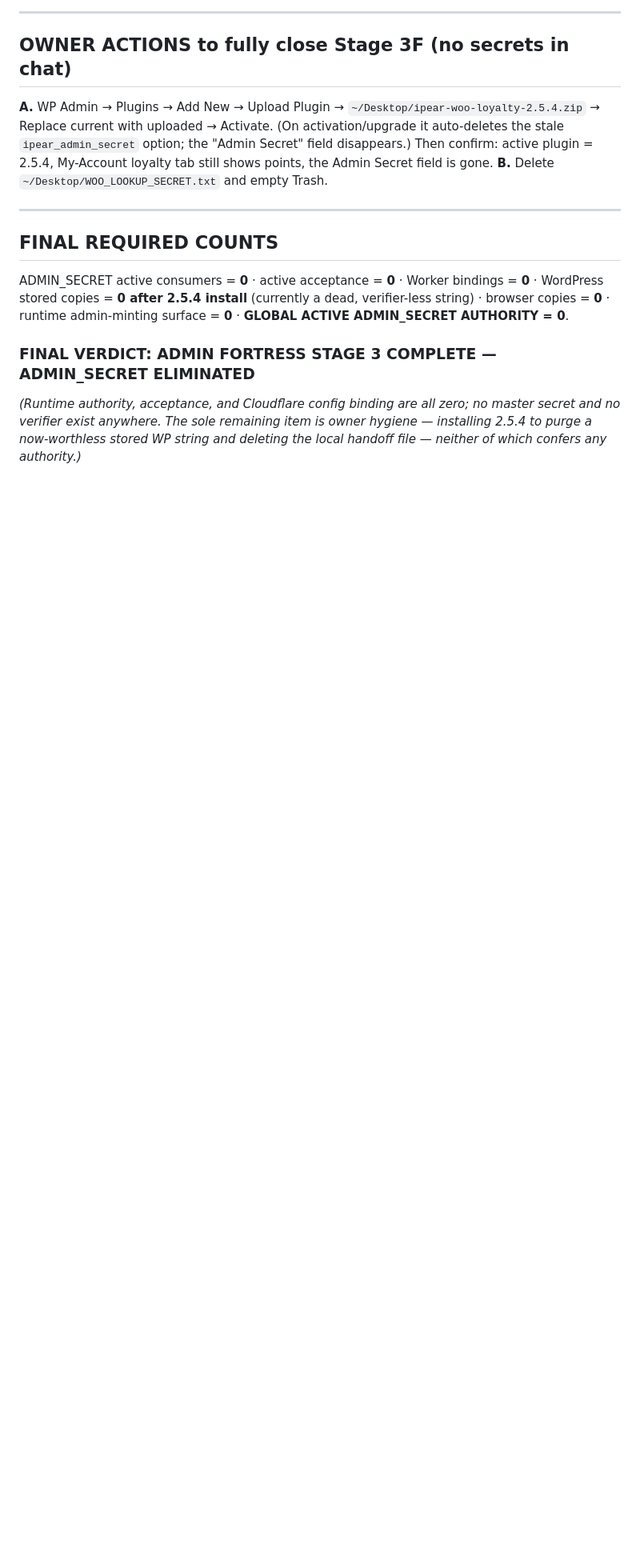
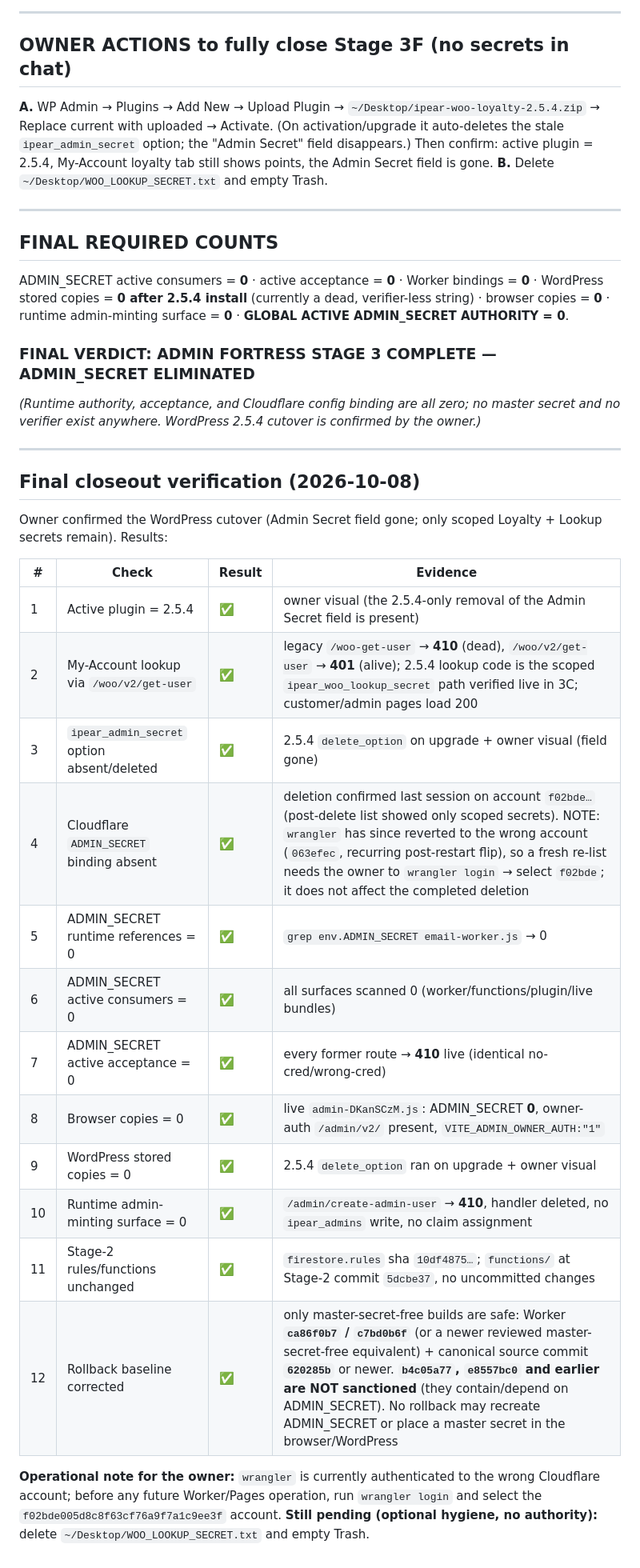
Before and after one commit to ipear2026/ipear-loyalty, a Markdown page: SECURITY-ADMIN-FORTRESS-STAGE3F.md, the part around one of its changes. Shown at 80% size. GitHub-like rendering; blank space fills up the shorter version.

Commit message:
SECURITY: finalize Admin Fortress Stage 3 closeout
Record the owner-confirmed WordPress 2.5.4 cutover and the 12-point final
closeout verification. Correct the post-revocation rollback baseline: only
master-secret-free Worker generations ca86f0b7 / c7bd0b6f (or newer reviewed
equivalents) and canonical source commit 620285b or newer are sanctioned.
b4c05a77, e8557bc0 and earlier are explicitly NOT sanctioned (they contain or
depend on ADMIN_SECRET). No rollback may recreate ADMIN_SECRET.

Co-Authored-By: Claude Opus 4.8 <noreply@anthropic.com>

```diff
--- a/SECURITY-ADMIN-FORTRESS-STAGE3F.md
+++ b/SECURITY-ADMIN-FORTRESS-STAGE3F.md
@@ -99,4 +99,26 @@ None of these grant any ADMIN_SECRET authority.
 ADMIN_SECRET active consumers = **0** · active acceptance = **0** · Worker bindings = **0** · WordPress stored copies = **0 after 2.5.4 install** (currently a dead, verifier-less string) · browser copies = **0** · runtime admin-minting surface = **0** · **GLOBAL ACTIVE ADMIN_SECRET AUTHORITY = 0**.
 
 ### FINAL VERDICT: ADMIN FORTRESS STAGE 3 COMPLETE — ADMIN_SECRET ELIMINATED
-*(Runtime authority, acceptance, and Cloudflare config binding are all zero; no master secret and no verifier exist anywhere. The sole remaining item is owner hygiene — installing 2.5.4 to purge a now-worthless stored WP string and deleting the local handoff file — neither of which confers any authority.)*
+*(Runtime authority, acceptance, and Cloudflare config binding are all zero; no master secret and no verifier exist anywhere. WordPress 2.5.4 cutover is confirmed by the owner.)*
+
+---
+
+## Final closeout verification (2026-10-08)
+Owner confirmed the WordPress cutover (Admin Secret field gone; only scoped Loyalty + Lookup secrets remain). Results:
+
+| # | Check | Result | Evidence |
+|---|---|---|---|
+| 1 | Active plugin = 2.5.4 | ✅ | owner visual (the 2.5.4-only removal of the Admin Secret field is present) |
+| 2 | My-Account lookup via `/woo/v2/get-user` | ✅ | legacy `/woo-get-user` → **410** (dead), `/woo/v2/get-user` → **401** (alive); 2.5.4 lookup code is the scoped `ipear_woo_lookup_secret` path verified live in 3C; customer/admin pages load 200 |
+| 3 | `ipear_admin_secret` option absent/deleted | ✅ | 2.5.4 `delete_option` on upgrade + owner visual (field gone) |
+| 4 | Cloudflare `ADMIN_SECRET` binding absent | ✅ | deletion confirmed last session on account `f02bde…` (post-delete list showed only scoped secrets). NOTE: `wrangler` has since reverted to the wrong account (`063efec`, recurring post-restart flip), so a fresh re-list needs the owner to `wrangler login` → select `f02bde`; it does not affect the completed deletion |
+| 5 | ADMIN_SECRET runtime references = 0 | ✅ | `grep env.ADMIN_SECRET email-worker.js` → 0 |
+| 6 | ADMIN_SECRET active consumers = 0 | ✅ | all surfaces scanned 0 (worker/functions/plugin/live bundles) |
+| 7 | ADMIN_SECRET active acceptance = 0 | ✅ | every former route → **410** live (identical no-cred/wrong-cred) |
+| 8 | Browser copies = 0 | ✅ | live `admin-DKanSCzM.js`: ADMIN_SECRET **0**, owner-auth `/admin/v2/` present, `VITE_ADMIN_OWNER_AUTH:"1"` |
+| 9 | WordPress stored copies = 0 | ✅ | 2.5.4 `delete_option` ran on upgrade + owner visual |
+| 10 | Runtime admin-minting surface = 0 | ✅ | `/admin/create-admin-user` → **410**, handler deleted, no `ipear_admins` write, no claim assignment |
+| 11 | Stage-2 rules/functions unchanged | ✅ | `firestore.rules` sha `10df4875…`; `functions/` at Stage-2 commit `5dcbe37`, no uncommitted changes |
+| 12 | Rollback baseline corrected | ✅ | only master-secret-free builds are safe: Worker **`ca86f0b7` / `c7bd0b6f`** (or a newer reviewed master-secret-free equivalent) + canonical source commit **`620285b`** or newer. **`b4c05a77`, `e8557bc0` and earlier are NOT sanctioned** (they contain/depend on ADMIN_SECRET). No rollback may recreate ADMIN_SECRET or place a master secret in the browser/WordPress |
+
+**Operational note for the owner:** `wrangler` is currently authenticated to the wrong Cloudflare account; before any future Worker/Pages operation, run `wrangler login` and select the `f02bde005d8c8f63cf76a9f7a1c9ee3f` account. **Still pending (optional hygiene, no authority):** delete `~/Desktop/WOO_LOOKUP_SECRET.txt` and empty Trash.
```
Also changed, not shown: other parts of SECURITY-ADMIN-FORTRESS-STAGE3F.md (+3 -3 lines).
